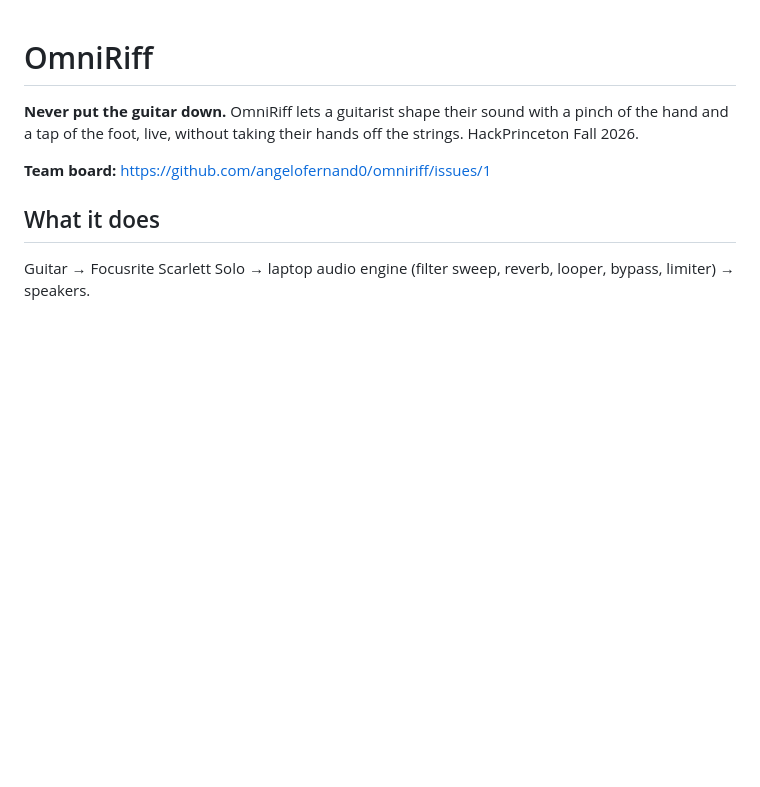
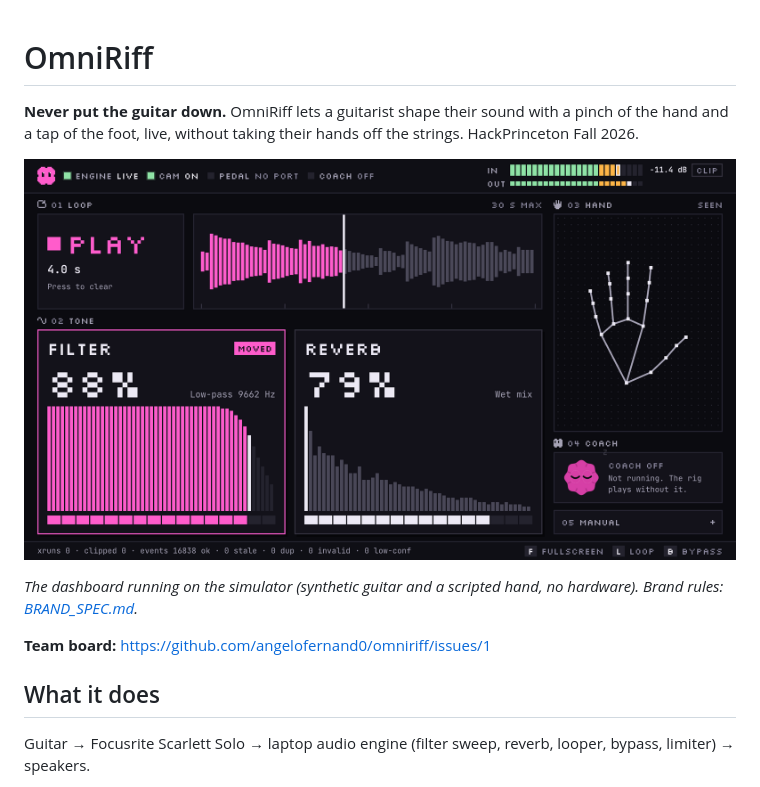
Before and after one commit to angelofernand0/omniriff, a Markdown page: README.md, the part around the change. Drawn GitHub-style; pictures changed too: docs/img/dashboard.png (added); blank space fills up the shorter version.

Commit message:
README screenshot, CAM LED follows hand feed, layout fixes
Co-Authored-By: Claude Fable 5.2 <noreply@anthropic.com>

```diff
--- a/README.md
+++ b/README.md
@@ -1,6 +1,10 @@
 # OmniRiff
 
 **Never put the guitar down.** OmniRiff lets a guitarist shape their sound with a pinch of the hand and a tap of the foot, live, without taking their hands off the strings. HackPrinceton Fall 2026.
+
+![The OmniRiff dashboard: loop, tone, hand and coach modules](docs/img/dashboard.png)
+
+*The dashboard running on the simulator (synthetic guitar and a scripted hand, no hardware). Brand rules: [BRAND_SPEC.md](BRAND_SPEC.md).*
 
 **Team board:** https://github.com/angelofernand0/omniriff/issues/1
 
```
Also changed, not shown: BRAND_SPEC.md (+6 -5 lines), 2 other files.
